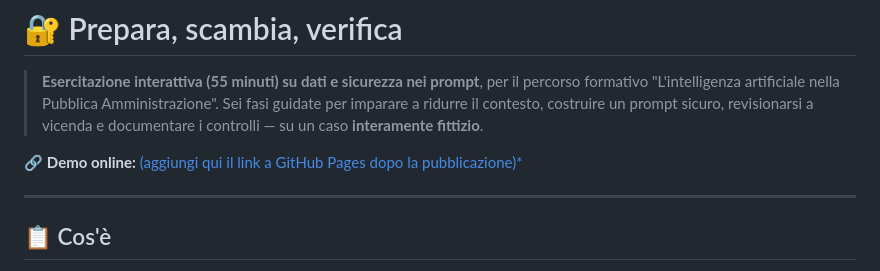
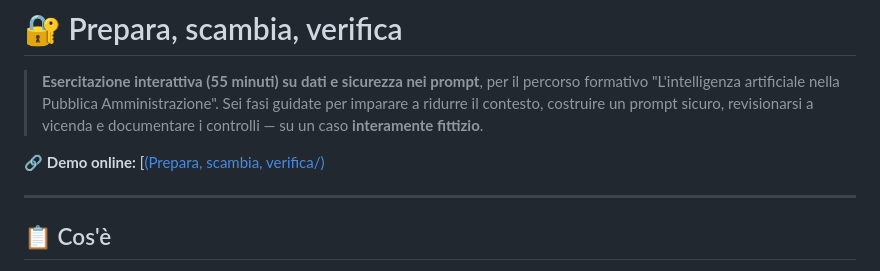
Before and after one commit to gigicogo/Scheda-sicurezza-prompt, a Markdown page: README.md, the part around the change. Rendered like a GitHub page.

Commit message:
Update demo link format in README.md

```diff
--- a/README.md
+++ b/README.md
@@ -3,7 +3,7 @@
 > **Esercitazione interattiva (55 minuti) su dati e sicurezza nei prompt**, per il percorso formativo "L'intelligenza artificiale nella Pubblica Amministrazione".
 > Sei fasi guidate per imparare a ridurre il contesto, costruire un prompt sicuro, revisionarsi a vicenda e documentare i controlli — su un caso **interamente fittizio**.
 
-🔗 **Demo online:** [(aggiungi qui il link a GitHub Pages dopo la pubblicazione)*](https://gigicogo.github.io/Scheda-sicurezza-prompt/)
+🔗 **Demo online:** [[(Prepara, scambia, verifica/)](https://gigicogo.github.io/Scheda-sicurezza-prompt/)
 
 ---
 
```
